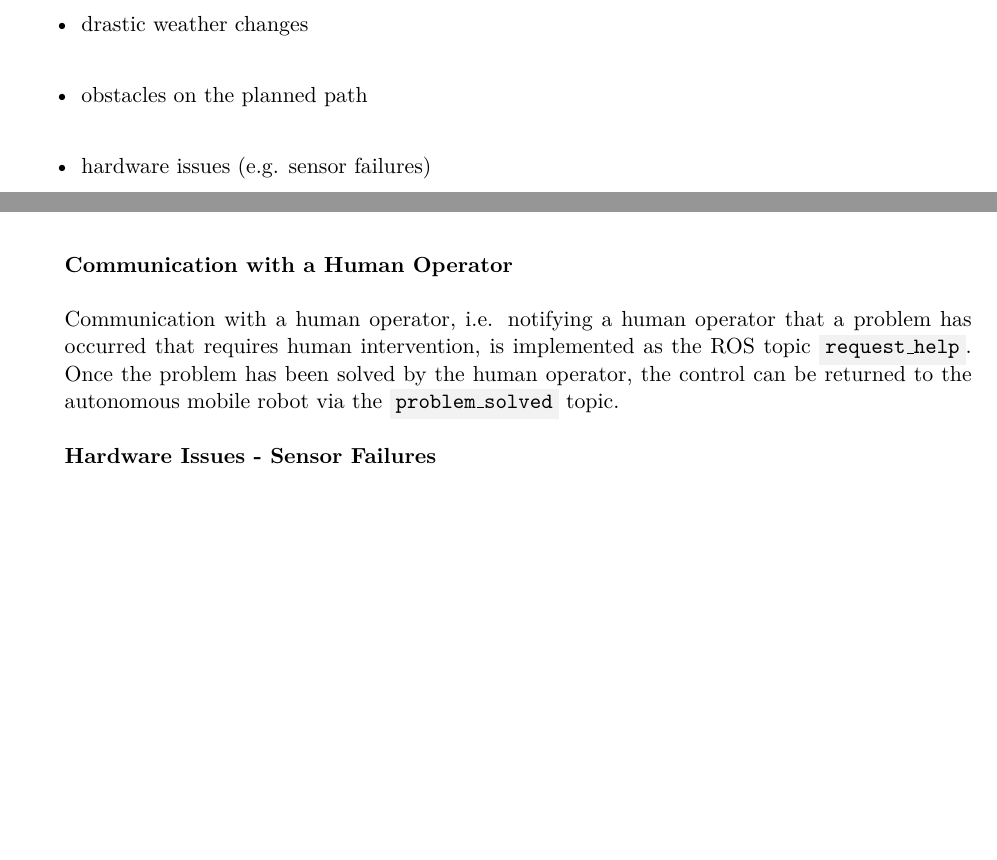
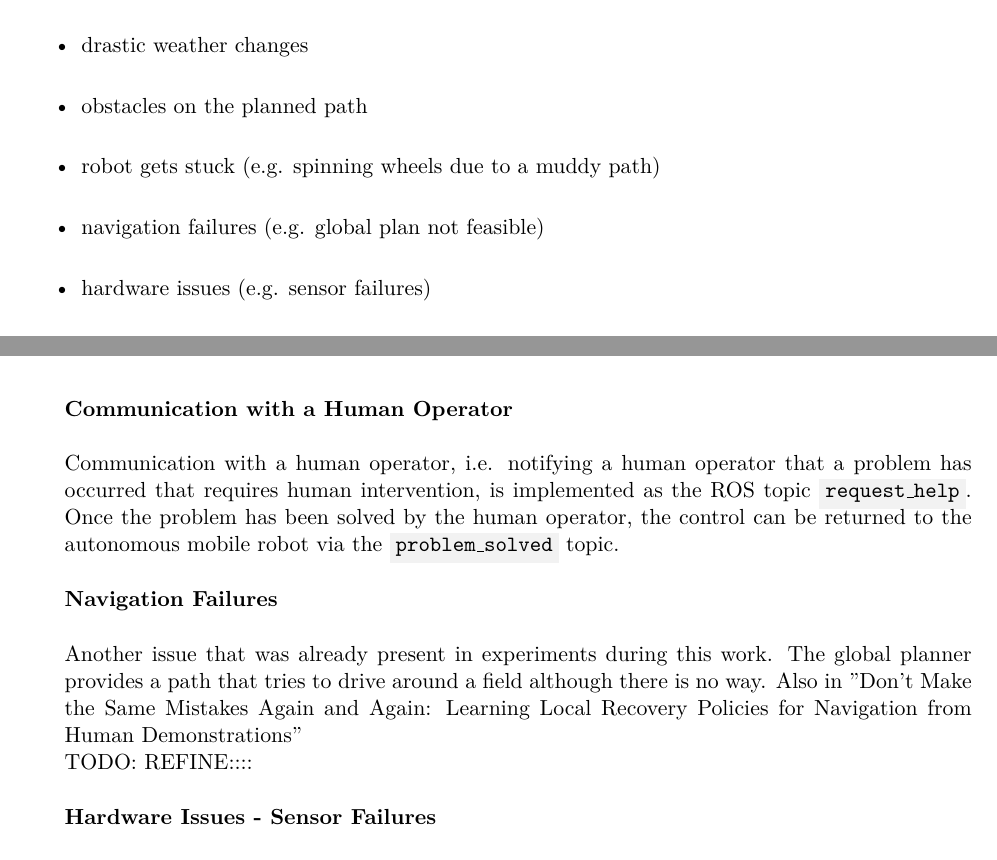
Before and after one commit to tbohne/msc, a LaTeX thesis (thesis/thesis.tex): two parts of pages 15 and 16 of 29, joined at a grey line, cut so that both start at the same text, the shorter picture padded with empty space. Compiled offline with pdfLaTeX.

Commit message:
additional LTA challenges

```diff
--- a/thesis/thesis.tex
+++ b/thesis/thesis.tex
@@ -219,6 +219,8 @@ can prevent the smooth functioning of long-term autonomous systems and are thus
     \item battery failure / unexpected low battery
     \item drastic weather changes
     \item obstacles on the planned path
+    \item robot gets stuck (e.g. spinning wheels due to a muddy path)
+    \item navigation failures (e.g. global plan not feasible)
     \item hardware issues (e.g. sensor failures)
     \item lost connection (e.g. WiFi)
     \item incorrect / inaccurate localization
@@ -243,6 +245,15 @@ The entire process is essentially the same for all potential LTA problems - faul
 Communication with a human operator, i.e. notifying a human operator that a problem has occurred that requires human intervention,
 is implemented as the ROS topic \code{\/request\_help}. Once the problem has been solved by the human operator, the control can be returned
 to the autonomous mobile robot via the \code{\/problem\_solved} topic.\newline
+
+\noindent
+\textbf{Navigation Failures}\newline
+
+\noindent
+Another issue that was already present in experiments during this work.
+The global planner provides a path that tries to drive around a field although there is no way.
+Also in "Don’t Make the Same Mistakes Again and Again: Learning Local Recovery Policies for Navigation from Human Demonstrations"\newline
+TODO: REFINE:::: \newline
 
 \noindent
 \textbf{Hardware Issues - Sensor Failures}\newline
```
